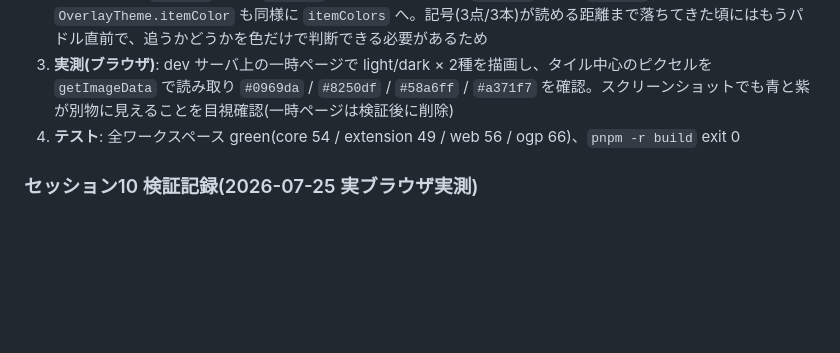
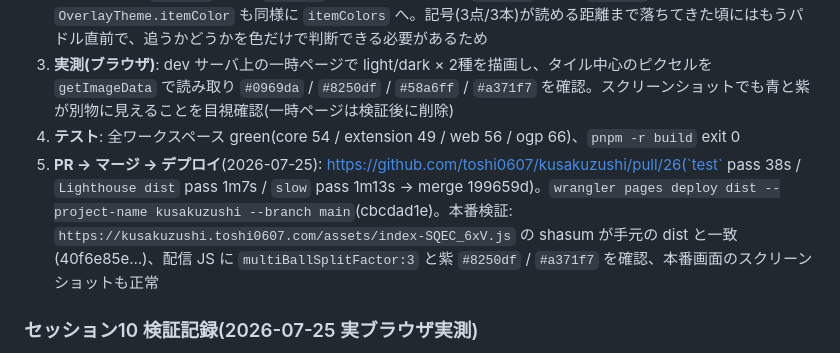
Before and after one commit to toshi0607/kusakuzushi, a Markdown page: tasks/todo.md, the part around the change. Drawn GitHub-style; blank space fills up the shorter version.

Commit message:
docs: PR #26 のマージとデプロイ結果を tasks/todo.md に記録
Co-Authored-By: Claude Opus 5 <noreply@anthropic.com>

```diff
--- a/tasks/todo.md
+++ b/tasks/todo.md
@@ -604,6 +604,7 @@ Browser ペーンは `visibilityState=hidden` で rAF が完全停止する(Note
 2. **アイテム色の分離**: `Theme.itemColor`(単色)を **`Theme.itemColors: Record<ItemKind, string>`** に置き換え、玉増加=青(light `#0969da` / dark `#58a6ff`)、バー増加=紫(light `#8250df` / dark `#a371f7`)。拡張の `OverlayTheme.itemColor` も同様に `itemColors` へ。記号(3点/3本)が読める距離まで落ちてきた頃にはもうパドル直前で、追うかどうかを色だけで判断できる必要があるため
 3. **実測(ブラウザ)**: dev サーバ上の一時ページで light/dark × 2種を描画し、タイル中心のピクセルを `getImageData` で読み取り `#0969da` / `#8250df` / `#58a6ff` / `#a371f7` を確認。スクリーンショットでも青と紫が別物に見えることを目視確認(一時ページは検証後に削除)
 4. **テスト**: 全ワークスペース green(core 54 / extension 49 / web 56 / ogp 66)、`pnpm -r build` exit 0
+5. **PR → マージ → デプロイ**(2026-07-25): https://github.com/toshi0607/kusakuzushi/pull/26(`test` pass 38s / `Lighthouse dist` pass 1m7s / `slow` pass 1m13s → merge 199659d)。`wrangler pages deploy dist --project-name kusakuzushi --branch main`(cbcdad1e)。本番検証: `https://kusakuzushi.toshi0607.com/assets/index-SQEC_6xV.js` の shasum が手元の dist と一致(40f6e85e…)、配信 JS に `multiBallSplitFactor:3` と紫 `#8250df` / `#a371f7` を確認、本番画面のスクリーンショットも正常
 
 ### セッション10 検証記録(2026-07-25 実ブラウザ実測)
 
```
